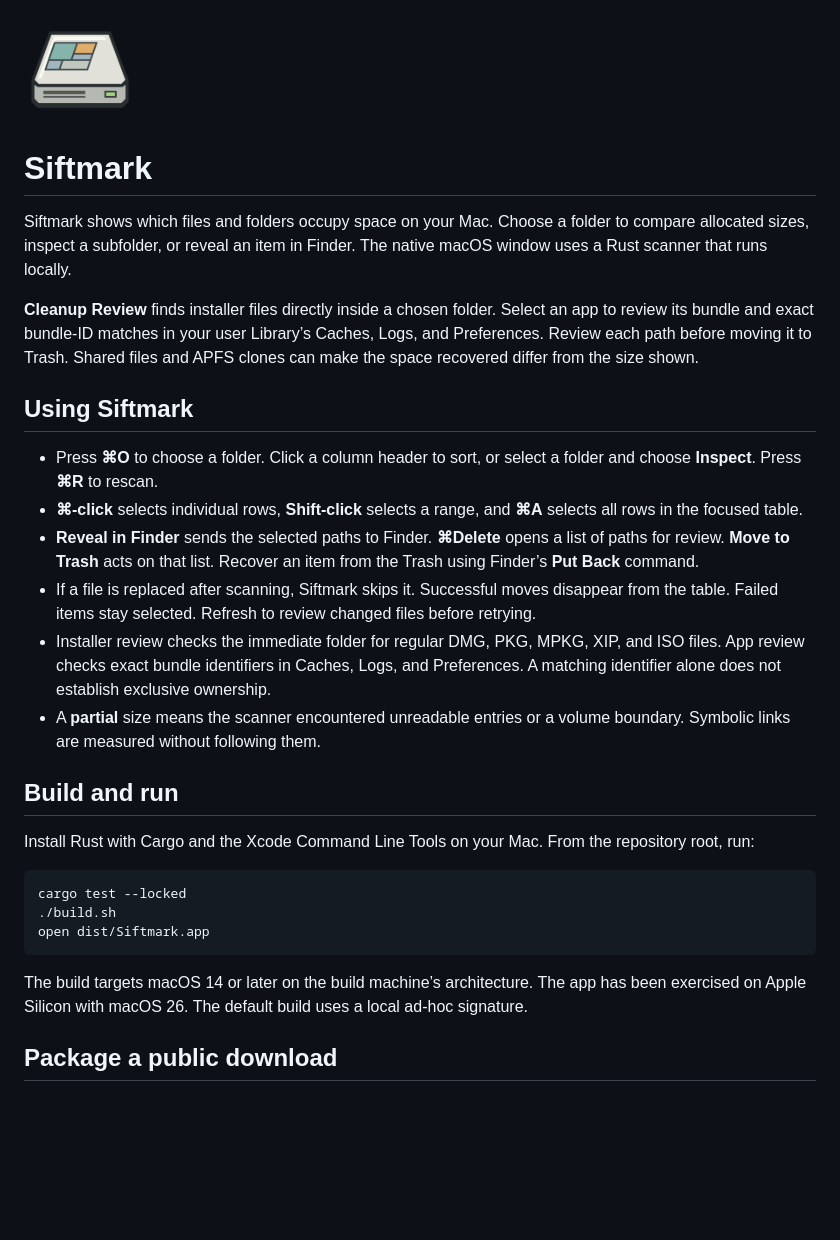
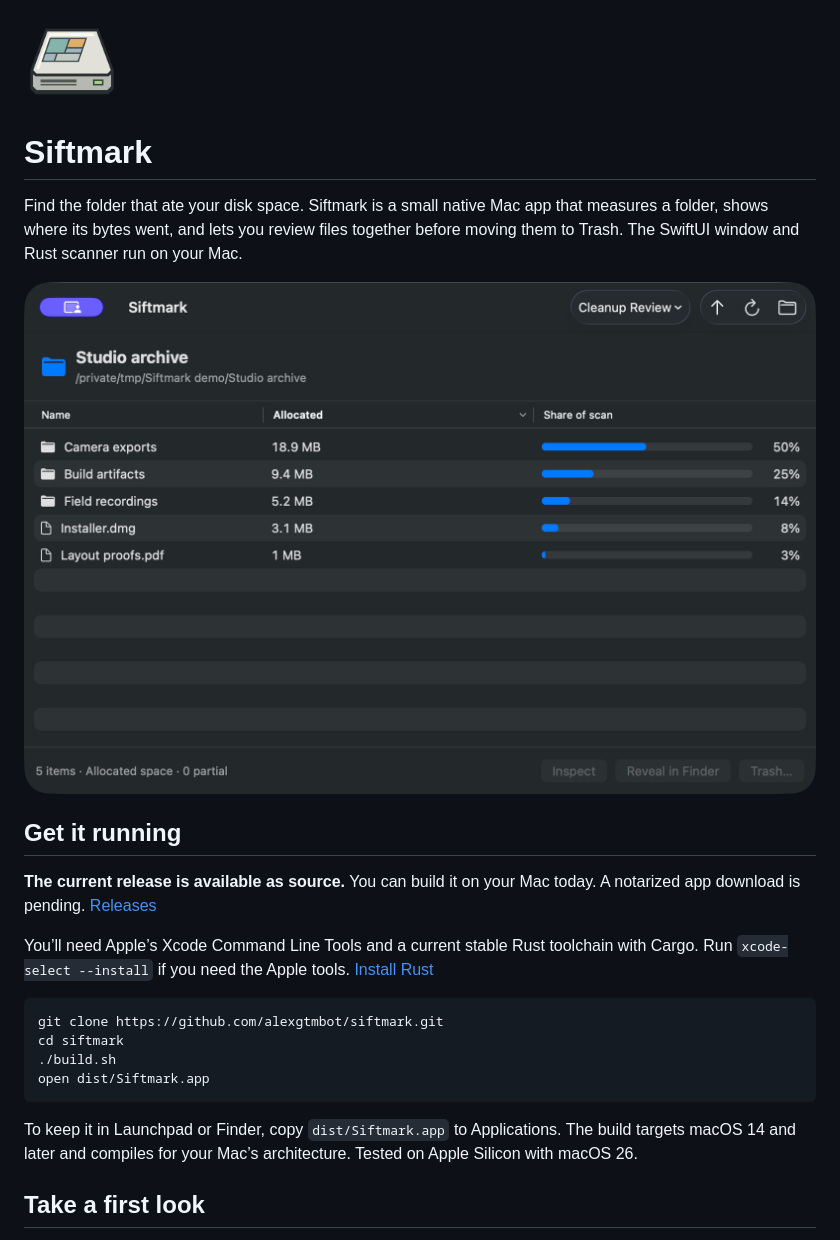
Before and after one commit to alexgtmbot/siftmark, a Markdown page: README.md, the part around one of its changes. Rendered like a GitHub page; pictures changed too: docs/images/folder-scan.png (added); blank space fills up the shorter version.

Commit message:
Illustrate the first scan and bulk review in the public guide

````diff
--- a/README.md
+++ b/README.md
@@ -1,31 +1,25 @@
-<img src="art/Siftmark.png" width="112" height="112" alt="Siftmark icon">
+<img src="art/Siftmark.png" alt="Siftmark’s platinum disk-drive icon" width="96" height="96">
 
 # Siftmark
 
-Siftmark shows which files and folders occupy space on your Mac. Choose a folder to compare allocated sizes, inspect a subfolder, or reveal an item in Finder. The native macOS window uses a Rust scanner that runs locally.
+Find the folder that ate your disk space. Siftmark is a small native Mac app that measures a folder, shows where its bytes went, and lets you review files together before moving them to Trash. The SwiftUI window and Rust scanner run on your Mac.
 
-**Cleanup Review** finds installer files directly inside a chosen folder. Select an app to review its bundle and exact bundle-ID matches in your user Library’s Caches, Logs, and Preferences. Review each path before moving it to Trash. Shared files and APFS clones can make the space recovered differ from the size shown.
+![Siftmark scanning a sample studio archive. Camera exports use half of the measured space, followed by build artifacts and field recordings.](docs/images/folder-scan.png)
 
-## Using Siftmark
+## Get it running
 
-- Press **⌘O** to choose a folder. Click a column header to sort, or select a folder and choose **Inspect**. Press **⌘R** to rescan.
-- **⌘-click** selects individual rows, **Shift-click** selects a range, and **⌘A** selects all rows in the focused table.
-- **Reveal in Finder** sends the selected paths to Finder. **⌘Delete** opens a list of paths for review. **Move to Trash** acts on that list. Recover an item from the Trash using Finder’s **Put Back** command.
-- If a file is replaced after scanning, Siftmark skips it. Successful moves disappear from the table. Failed items stay selected. Refresh to review changed files before retrying.
-- Installer review checks the immediate folder for regular DMG, PKG, MPKG, XIP, and ISO files. App review checks exact bundle identifiers in Caches, Logs, and Preferences. A matching identifier alone does not establish exclusive ownership.
-- A **partial** size means the scanner encountered unreadable entries or a volume boundary. Symbolic links are measured without following them.
+**The current release is available as source.** You can build it on your Mac today. A notarized app download is pending. [Releases](https://github.com/alexgtmbot/siftmark/releases)
 
-## Build and run
-
-Install Rust with Cargo and the Xcode Command Line Tools on your Mac. From the repository root, run:
+You’ll need Apple’s Xcode Command Line Tools and a current stable Rust toolchain with Cargo. Run `xcode-select --install` if you need the Apple tools. [Install Rust](https://rustup.rs/)
 
 ```sh
-cargo test --locked
+git clone https://github.com/alexgtmbot/siftmark.git
+cd siftmark
 ./build.sh
 open dist/Siftmark.app
 ```
 
-The build targets macOS 14 or later on the build machine’s architecture. The app has been exercised on Apple Silicon with macOS 26. The default build uses a local ad-hoc signature.
+To keep it in Launchpad or Finder, copy `dist/Siftmark.app` to Applications. The build targets macOS 14 and later and compiles for your Mac’s architecture. Tested on Apple Silicon with macOS 26.
 
-## Package a public download
+## Take a first look
 
````
Also changed, not shown: other parts of README.md (+33 -2 lines), docs/images/trash-review.png (added).
